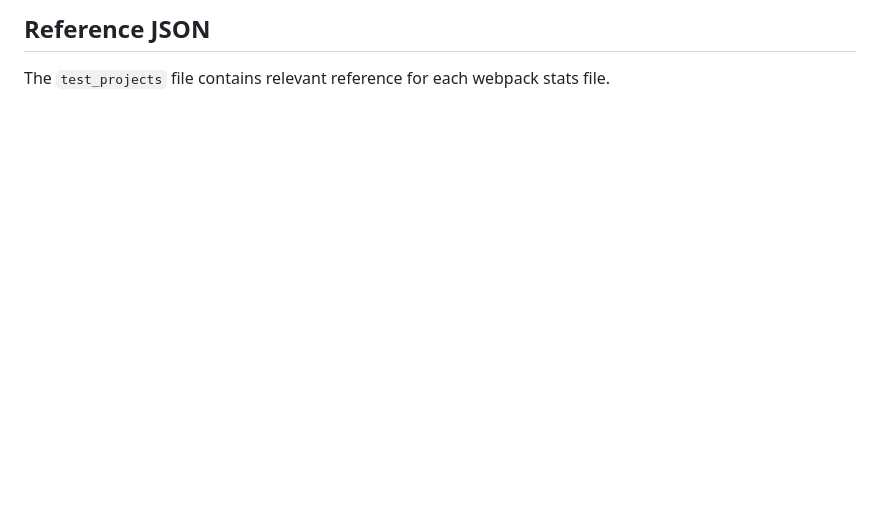
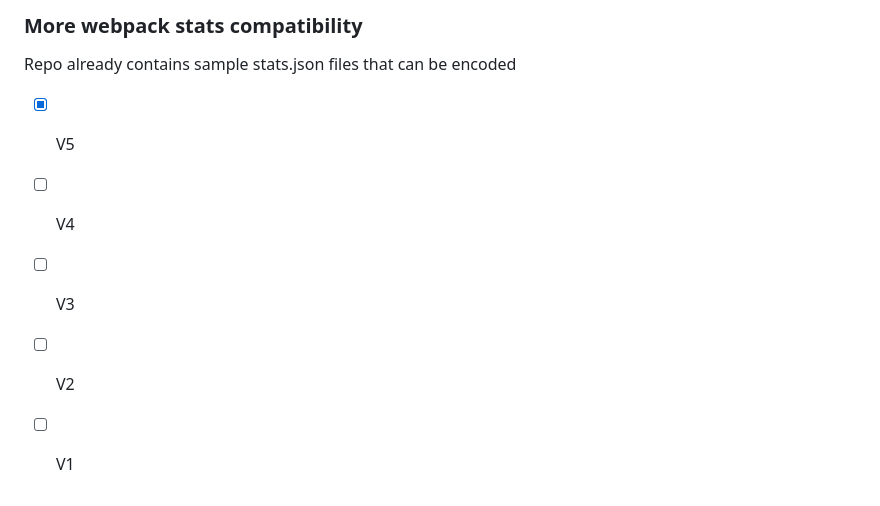
Before and after one commit to kvnvelasco/webpack-stats, a Markdown page: README.md, the part around the change printed below. GitHub-like rendering; blank space fills up the shorter version.

```diff
--- a/README.md
+++ b/README.md
@@ -35,4 +67,9 @@ webpack-q stats.json traverse-entrypoint entry-1 -f html
 
-## Reference JSON
+### More webpack stats compatibility
+Repo already contains sample stats.json files that can be encoded
 
-The `test_projects` file contains relevant reference for each webpack stats file.
+* [x] V5
+* [ ] V4
+* [ ] V3
+* [ ] V2
+* [ ] V1
```
Also changed, not shown: other parts of README.md (+36 -4 lines), static/linking_files.png (added), 1 other file.
